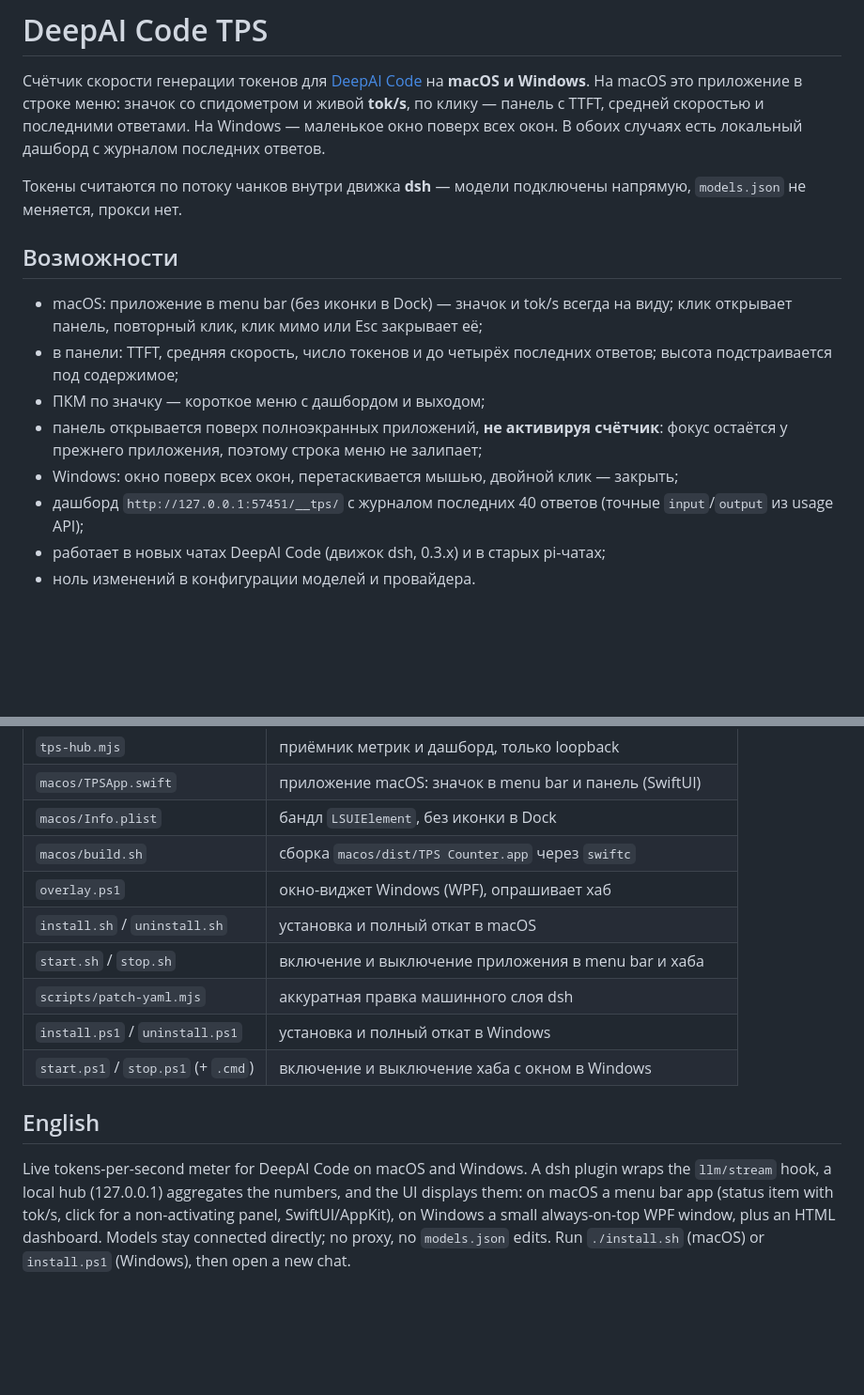
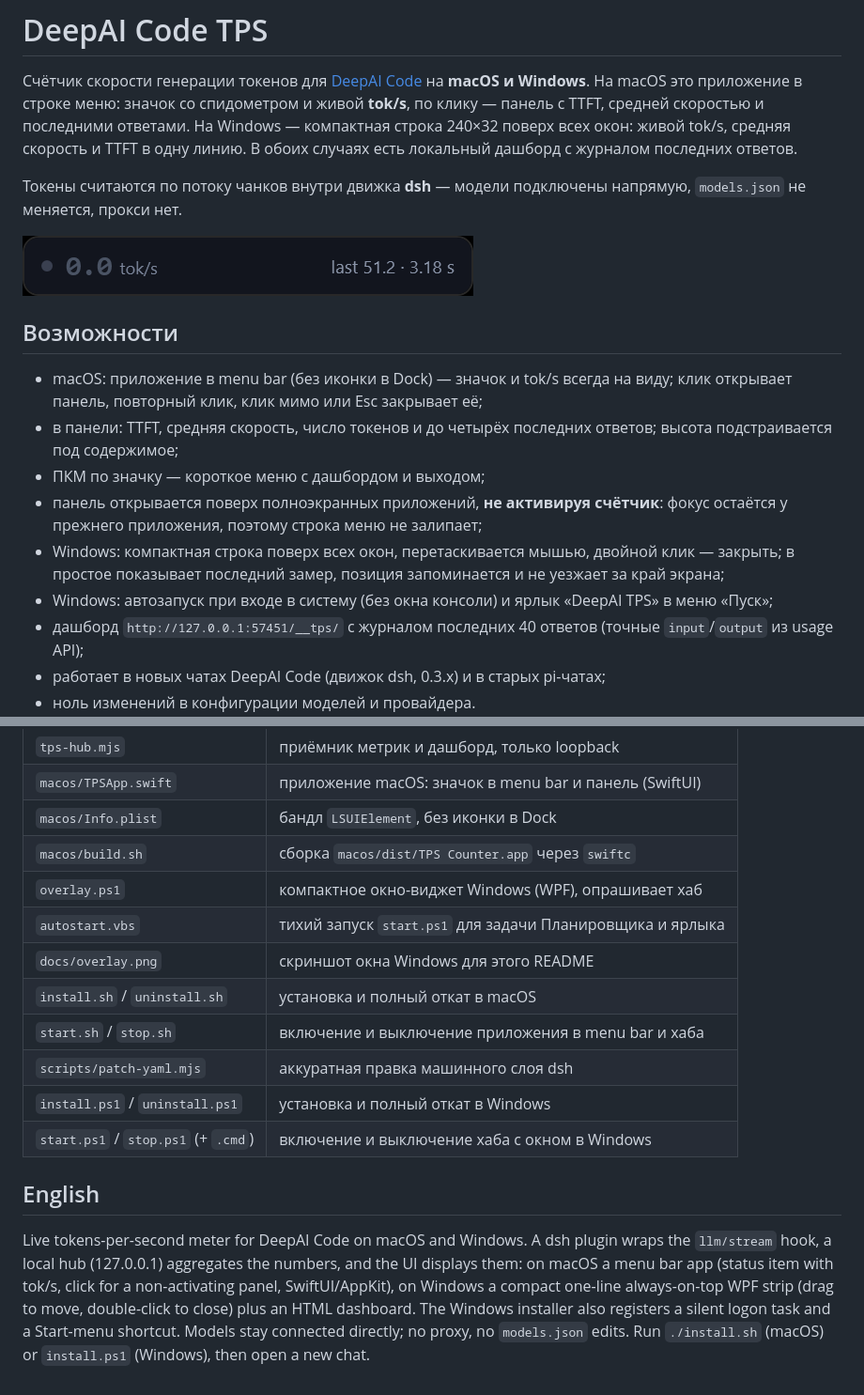
Before and after one commit to michael-korotaev/deepai-code-tps, a Markdown page: README.md, 2 parts joined by grey strips. Shown at 94% size. Rendered like a GitHub page; pictures changed too: docs/overlay.png (added); blank space fills up the shorter version.

Commit message:
Compact one-line overlay, silent logon autostart, Start menu shortcut

```diff
--- a/README.md
+++ b/README.md
@@ -3,11 +3,14 @@
 Счётчик скорости генерации токенов для [DeepAI Code](https://deepai.code) на
 **macOS и Windows**. На macOS это приложение в строке меню: значок со спидометром
 и живой **tok/s**, по клику — панель с TTFT, средней скоростью и последними
-ответами. На Windows — маленькое окно поверх всех окон. В обоих случаях есть
-локальный дашборд с журналом последних ответов.
+ответами. На Windows — компактная строка 240×32 поверх всех окон: живой tok/s,
+средняя скорость и TTFT в одну линию. В обоих случаях есть локальный дашборд с
+журналом последних ответов.
 
 Токены считаются по потоку чанков внутри движка **dsh** — модели подключены
 напрямую, `models.json` не меняется, прокси нет.
+
+![Окно счётчика в Windows](docs/overlay.png)
 
 ## Возможности
 
@@ -18,7 +21,11 @@
 - ПКМ по значку — короткое меню с дашбордом и выходом;
 - панель открывается поверх полноэкранных приложений, **не активируя счётчик**:
   фокус остаётся у прежнего приложения, поэтому строка меню не залипает;
-- Windows: окно поверх всех окон, перетаскивается мышью, двойной клик — закрыть;
+- Windows: компактная строка поверх всех окон, перетаскивается мышью, двойной
+  клик — закрыть; в простое показывает последний замер, позиция запоминается и
+  не уезжает за край экрана;
+- Windows: автозапуск при входе в систему (без окна консоли) и ярлык
+  «DeepAI TPS» в меню «Пуск»;
 - дашборд `http://127.0.0.1:57451/__tps/` с журналом последних 40 ответов
   (точные `input`/`output` из usage API);
 - работает в новых чатах DeepAI Code (движок dsh, 0.3.x) и в старых pi-чатах;
@@ -196,7 +230,9 @@ powershell -ExecutionPolicy Bypass -File .\uninstall.ps1   # Windows
 | `macos/TPSApp.swift` | приложение macOS: значок в menu bar и панель (SwiftUI) |
 | `macos/Info.plist` | бандл `LSUIElement`, без иконки в Dock |
 | `macos/build.sh` | сборка `macos/dist/TPS Counter.app` через `swiftc` |
-| `overlay.ps1` | окно-виджет Windows (WPF), опрашивает хаб |
+| `overlay.ps1` | компактное окно-виджет Windows (WPF), опрашивает хаб |
+| `autostart.vbs` | тихий запуск `start.ps1` для задачи Планировщика и ярлыка |
+| `docs/overlay.png` | скриншот окна Windows для этого README |
 | `install.sh` / `uninstall.sh` | установка и полный откат в macOS |
 | `start.sh` / `stop.sh` | включение и выключение приложения в menu bar и хаба |
 | `scripts/patch-yaml.mjs` | аккуратная правка машинного слоя dsh |
@@ -208,7 +244,8 @@ powershell -ExecutionPolicy Bypass -File .\uninstall.ps1   # Windows
 Live tokens-per-second meter for DeepAI Code on macOS and Windows. A dsh plugin
 wraps the `llm/stream` hook, a local hub (127.0.0.1) aggregates the numbers, and
 the UI displays them: on macOS a menu bar app (status item with tok/s, click for
-a non-activating panel, SwiftUI/AppKit), on Windows a small always-on-top WPF window, plus an
-HTML dashboard. Models stay connected directly; no proxy, no `models.json`
+a non-activating panel, SwiftUI/AppKit), on Windows a compact one-line always-on-top
+WPF strip (drag to move, double-click to close) plus an HTML dashboard. The
+Windows installer also registers a silent logon task and a Start-menu shortcut. Models stay connected directly; no proxy, no `models.json`
 edits. Run `./install.sh` (macOS) or `install.ps1` (Windows), then open a new
 chat.
```
Also changed, not shown: other parts of README.md (+30 -3 lines), 4 other files.
